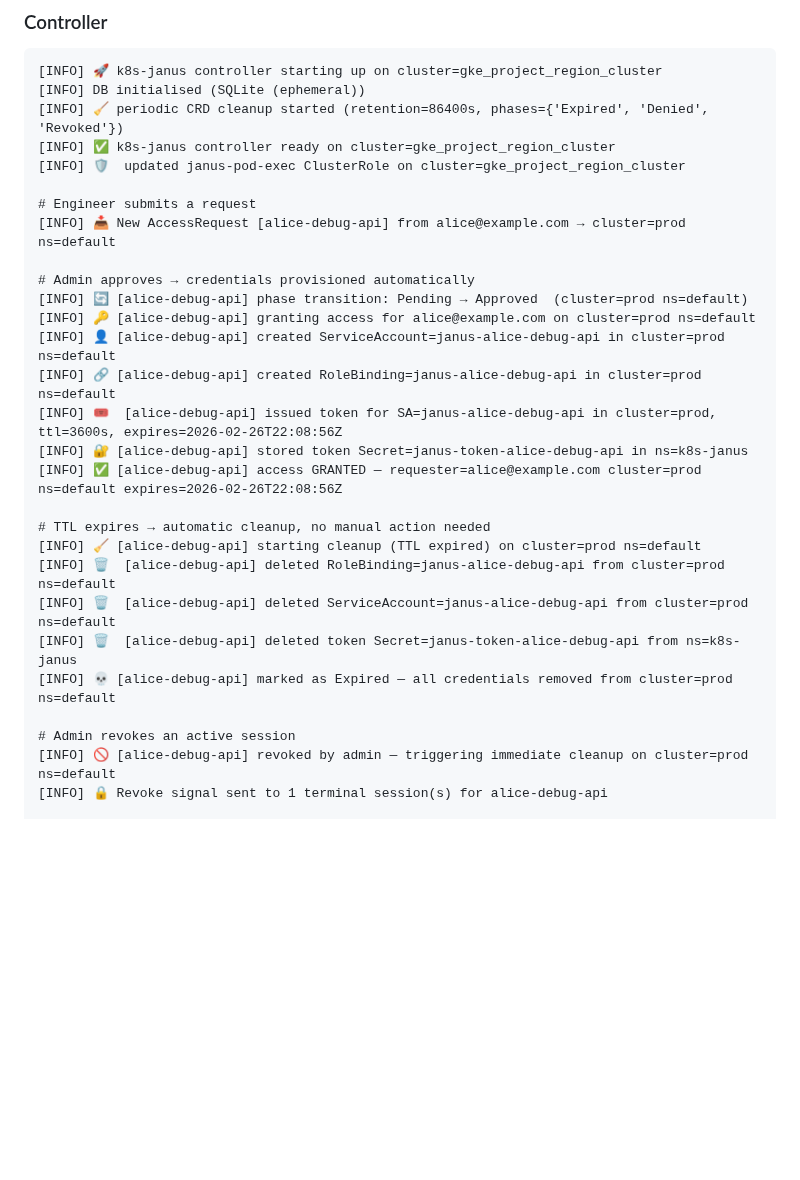
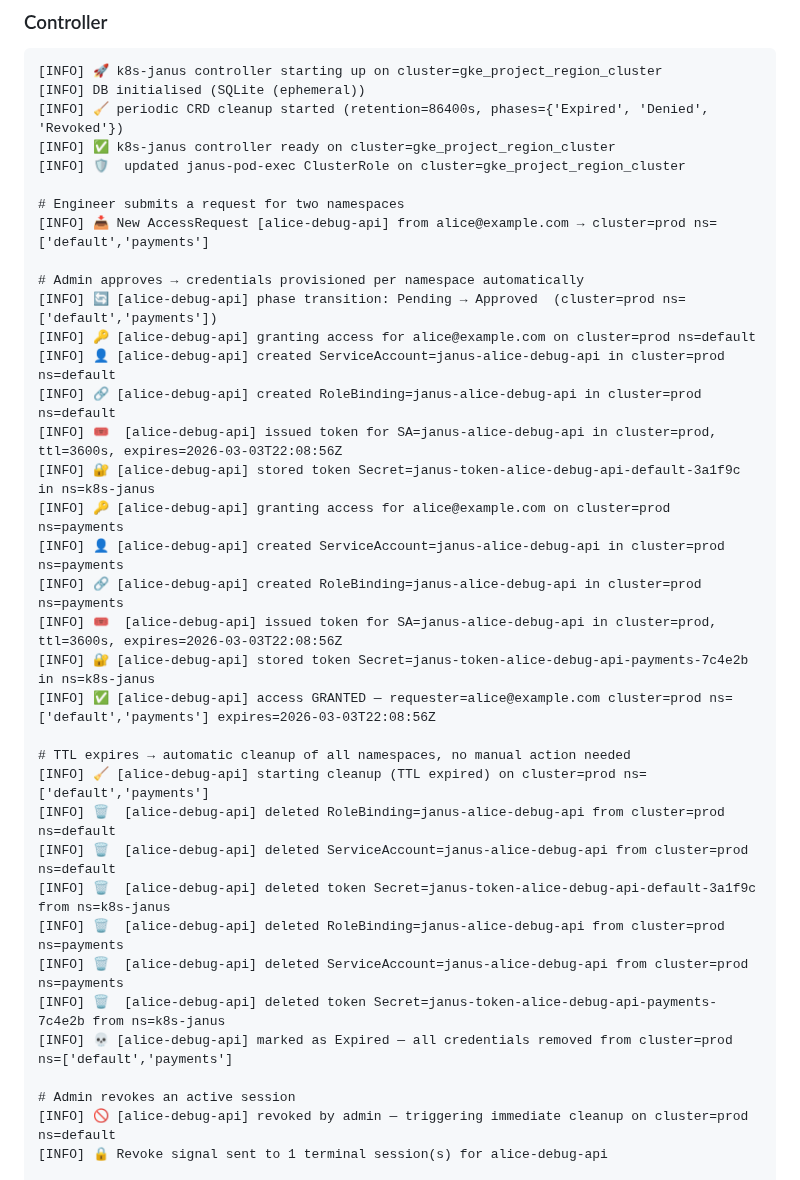
Before and after one commit to opsmode/k8s-janus, a Markdown page: README.md, the part around one of its changes. GitHub-like rendering; blank space fills up the shorter version.

Commit message:
docs: update READMEs for v0.1.33 multi-namespace support
- Flow diagram shows ns=[] list and per-NS credential provisioning
- Observability logs updated to reflect multi-NS grant/cleanup sequence
- helm/README: add multi-namespace bullet, remove stale init container note

```diff
--- a/README.md
+++ b/README.md
@@ -211,24 +213,32 @@ Janus logs everything — startup, every access request lifecycle event, cleanup
 [INFO] ✅ k8s-janus controller ready on cluster=gke_project_region_cluster
 [INFO] 🛡️  updated janus-pod-exec ClusterRole on cluster=gke_project_region_cluster
 
-# Engineer submits a request
-[INFO] 📥 New AccessRequest [alice-debug-api] from alice@example.com → cluster=prod ns=default
+# Engineer submits a request for two namespaces
+[INFO] 📥 New AccessRequest [alice-debug-api] from alice@example.com → cluster=prod ns=['default','payments']
 
-# Admin approves → credentials provisioned automatically
-[INFO] 🔄 [alice-debug-api] phase transition: Pending → Approved  (cluster=prod ns=default)
+# Admin approves → credentials provisioned per namespace automatically
+[INFO] 🔄 [alice-debug-api] phase transition: Pending → Approved  (cluster=prod ns=['default','payments'])
 [INFO] 🔑 [alice-debug-api] granting access for alice@example.com on cluster=prod ns=default
 [INFO] 👤 [alice-debug-api] created ServiceAccount=janus-alice-debug-api in cluster=prod ns=default
 [INFO] 🔗 [alice-debug-api] created RoleBinding=janus-alice-debug-api in cluster=prod ns=default
-[INFO] 🎟️  [alice-debug-api] issued token for SA=janus-alice-debug-api in cluster=prod, ttl=3600s, expires=2026-02-26T22:08:56Z
-[INFO] 🔐 [alice-debug-api] stored token Secret=janus-token-alice-debug-api in ns=k8s-janus
-[INFO] ✅ [alice-debug-api] access GRANTED — requester=alice@example.com cluster=prod ns=default expires=2026-02-26T22:08:56Z
+[INFO] 🎟️  [alice-debug-api] issued token for SA=janus-alice-debug-api in cluster=prod, ttl=3600s, expires=2026-03-03T22:08:56Z
+[INFO] 🔐 [alice-debug-api] stored token Secret=janus-token-alice-debug-api-default-3a1f9c in ns=k8s-janus
+[INFO] 🔑 [alice-debug-api] granting access for alice@example.com on cluster=prod ns=payments
+[INFO] 👤 [alice-debug-api] created ServiceAccount=janus-alice-debug-api in cluster=prod ns=payments
+[INFO] 🔗 [alice-debug-api] created RoleBinding=janus-alice-debug-api in cluster=prod ns=payments
+[INFO] 🎟️  [alice-debug-api] issued token for SA=janus-alice-debug-api in cluster=prod, ttl=3600s, expires=2026-03-03T22:08:56Z
+[INFO] 🔐 [alice-debug-api] stored token Secret=janus-token-alice-debug-api-payments-7c4e2b in ns=k8s-janus
+[INFO] ✅ [alice-debug-api] access GRANTED — requester=alice@example.com cluster=prod ns=['default','payments'] expires=2026-03-03T22:08:56Z
 
-# TTL expires → automatic cleanup, no manual action needed
-[INFO] 🧹 [alice-debug-api] starting cleanup (TTL expired) on cluster=prod ns=default
+# TTL expires → automatic cleanup of all namespaces, no manual action needed
+[INFO] 🧹 [alice-debug-api] starting cleanup (TTL expired) on cluster=prod ns=['default','payments']
 [INFO] 🗑️  [alice-debug-api] deleted RoleBinding=janus-alice-debug-api from cluster=prod ns=default
 [INFO] 🗑️  [alice-debug-api] deleted ServiceAccount=janus-alice-debug-api from cluster=prod ns=default
-[INFO] 🗑️  [alice-debug-api] deleted token Secret=janus-token-alice-debug-api from ns=k8s-janus
-[INFO] 💀 [alice-debug-api] marked as Expired — all credentials removed from cluster=prod ns=default
+[INFO] 🗑️  [alice-debug-api] deleted token Secret=janus-token-alice-debug-api-default-3a1f9c from ns=k8s-janus
+[INFO] 🗑️  [alice-debug-api] deleted RoleBinding=janus-alice-debug-api from cluster=prod ns=payments
+[INFO] 🗑️  [alice-debug-api] deleted ServiceAccount=janus-alice-debug-api from cluster=prod ns=payments
+[INFO] 🗑️  [alice-debug-api] deleted token Secret=janus-token-alice-debug-api-payments-7c4e2b from ns=k8s-janus
+[INFO] 💀 [alice-debug-api] marked as Expired — all credentials removed from cluster=prod ns=['default','payments']
 
 # Admin revokes an active session
 [INFO] 🚫 [alice-debug-api] revoked by admin — triggering immediate cleanup on cluster=prod ns=default
```
Also changed, not shown: other parts of README.md (+7 -5 lines), helm/README.md (+1 -2 lines).
